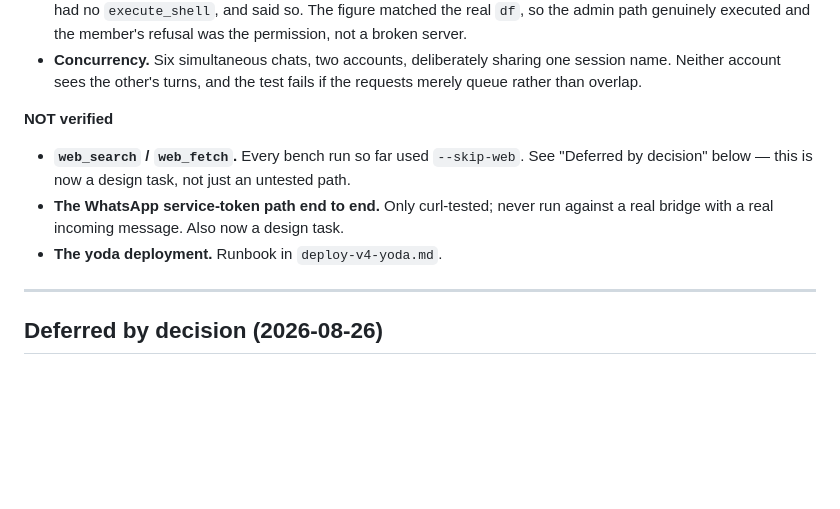
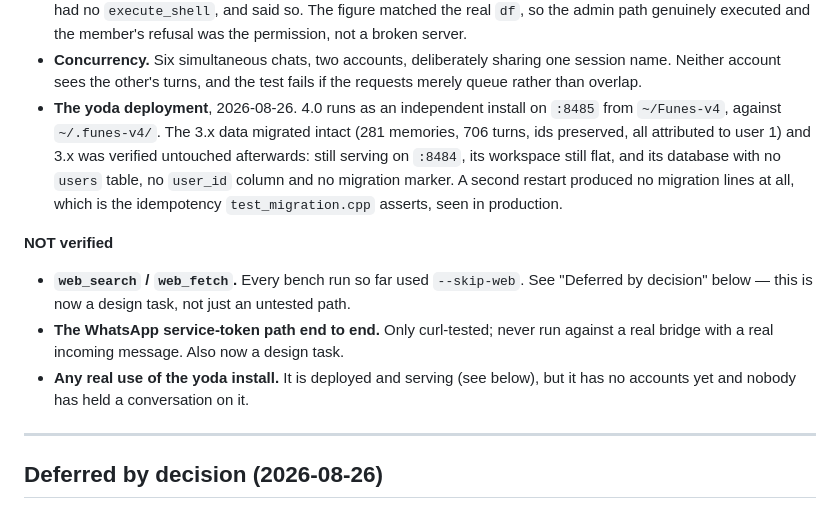
Before and after one commit to JulioAuto2ML/Funes, a Markdown page: docs/v4-remaining-work.md, the part around the change. Drawn GitHub-style; blank space fills up the shorter version.

Commit message:
docs: record the yoda deployment as done and verified

```diff
--- a/docs/v4-remaining-work.md
+++ b/docs/v4-remaining-work.md
@@ -35,6 +35,14 @@ Being explicit, because "tested" has meant two different things here.
 - **Concurrency.** Six simultaneous chats, two accounts, deliberately sharing
   one session name. Neither account sees the other's turns, and the test
   fails if the requests merely queue rather than overlap.
+- **The yoda deployment**, 2026-08-26. 4.0 runs as an independent install on
+  `:8485` from `~/Funes-v4`, against `~/.funes-v4/`. The 3.x data migrated
+  intact (281 memories, 706 turns, ids preserved, all attributed to user 1)
+  and 3.x was verified untouched afterwards: still serving on `:8484`, its
+  workspace still flat, and its database with no `users` table, no `user_id`
+  column and no migration marker. A second restart produced no migration
+  lines at all, which is the idempotency `test_migration.cpp` asserts, seen
+  in production.
 
 **NOT verified**
 - **`web_search` / `web_fetch`.** Every bench run so far used `--skip-web`.
@@ -42,7 +50,9 @@ Being explicit, because "tested" has meant two different things here.
   untested path.
 - **The WhatsApp service-token path end to end.** Only curl-tested; never run
   against a real bridge with a real incoming message. Also now a design task.
-- **The yoda deployment.** Runbook in `deploy-v4-yoda.md`.
+- **Any real use of the yoda install.** It is deployed and serving (see
+  below), but it has no accounts yet and nobody has held a conversation on
+  it.
 
 ---
 
```
